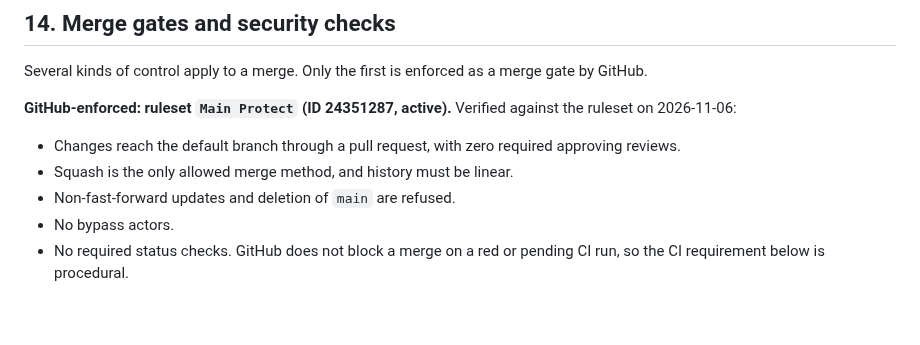
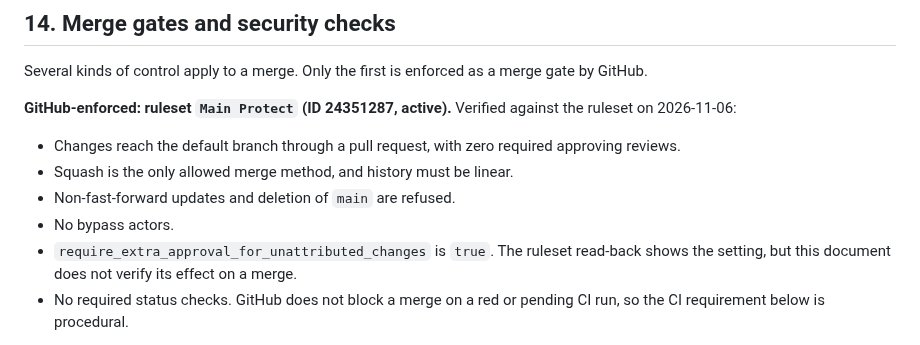
Before and after one commit to BarraDev/slashit, a Markdown page: docs/development-workflow.md, the part around the change. Drawn GitHub-style; blank space fills up the shorter version.

Commit message:
docs(workflow): record the unattributed-changes approval setting of the main ruleset

```diff
--- a/docs/development-workflow.md
+++ b/docs/development-workflow.md
@@ -791,6 +791,9 @@ against the ruleset on 2026-11-06:
 - Squash is the only allowed merge method, and history must be linear.
 - Non-fast-forward updates and deletion of `main` are refused.
 - No bypass actors.
+- `require_extra_approval_for_unattributed_changes` is `true`. The ruleset
+  read-back shows the setting, but this document does not verify its effect on
+  a merge.
 - No required status checks. GitHub does not block a merge on a red or pending
   CI run, so the CI requirement below is procedural.
 
```
